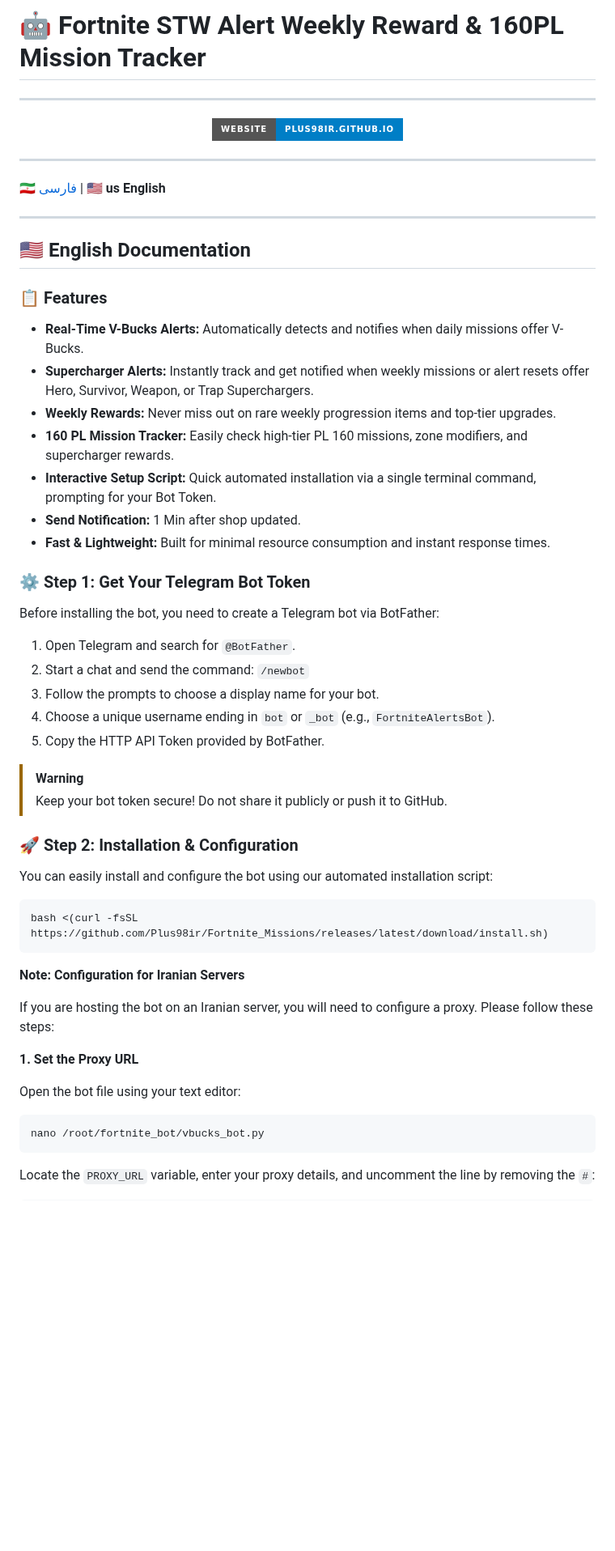
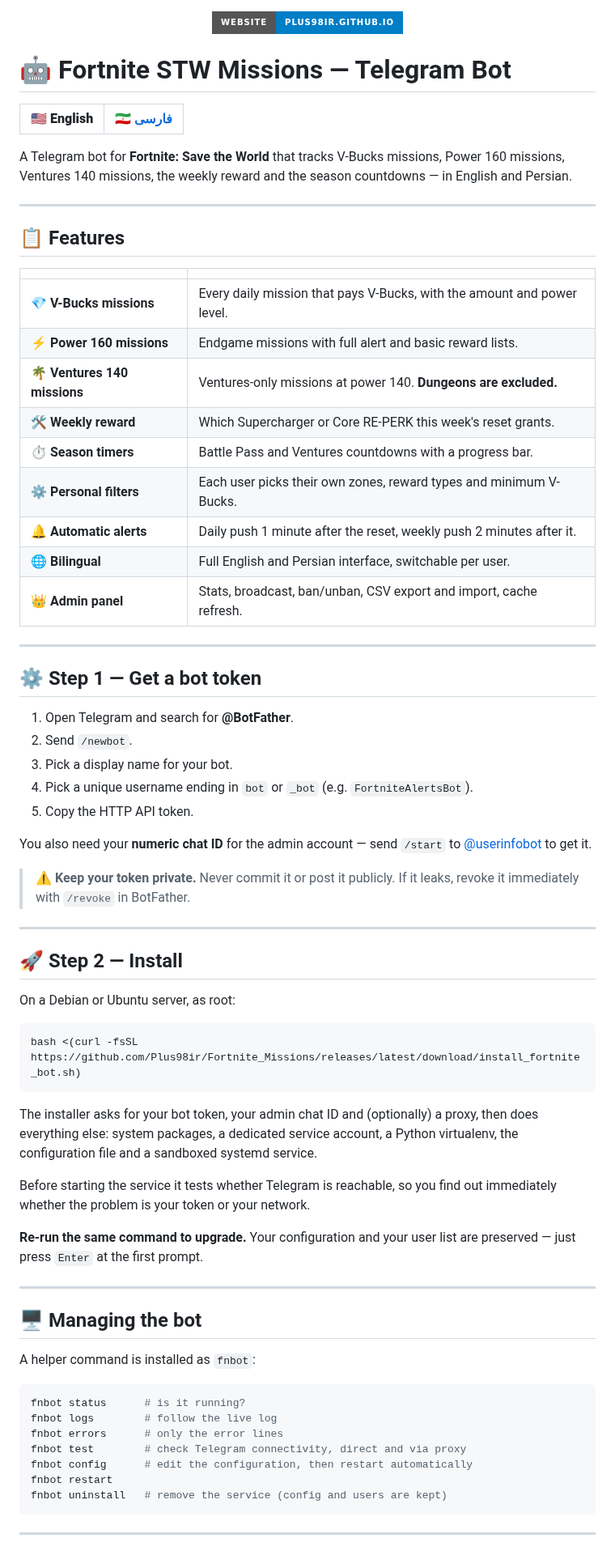
Before and after one commit to Plus98ir/Fortnite_Missions, a Markdown page: README.md, the part around one of its changes. Shown at 81% size. Rendered like a GitHub page; badges without logos; blank space fills up the shorter version.

````diff
--- a/README.md
+++ b/README.md
@@ -1,59 +1,86 @@
-# 🤖 Fortnite STW Alert Weekly Reward & 160PL Mission Tracker
-
----
-
- <p align="center">
+<p align="center">
   <a href="https://Plus98ir.github.io">
     <img src="https://img.shields.io/badge/Website-Plus98ir.github.io-blue?style=for-the-badge&logo=google-chrome" alt="Web Page">
   </a>
 </p>
 
----
+# 🤖 Fortnite STW Missions — Telegram Bot
 
-[🇮🇷 فارسی](README-Fa.md) | **🇺🇸 us English**
+| **🇺🇸 English** | [🇮🇷 فارسی](README.fa.md) |
+| --- | --- |
+
+A Telegram bot for **Fortnite: Save the World** that tracks V-Bucks missions,
+Power 160 missions, Ventures 140 missions, the weekly reward and the season
+countdowns — in English and Persian.
 
 ---
 
-## 🇺🇸 English Documentation
+## 📋 Features
 
-### 📋 Features
-* **Real-Time V-Bucks Alerts:** Automatically detects and notifies when daily missions offer V-Bucks.
-* **Supercharger Alerts:** Instantly track and get notified when weekly missions or alert resets offer Hero, Survivor, Weapon, or Trap Superchargers.
-* **Weekly Rewards:** Never miss out on rare weekly progression items and top-tier upgrades.
-* **160 PL Mission Tracker:** Easily check high-tier PL 160 missions, zone modifiers, and supercharger rewards.
-* **Interactive Setup Script:** Quick automated installation via a single terminal command, prompting for your Bot Token.
-* **Send Notification:** 1 Min after shop updated.
-* **Fast & Lightweight:** Built for minimal resource consumption and instant response times.
+| | |
+| --- | --- |
+| 💎 **V-Bucks missions** | Every daily mission that pays V-Bucks, with the amount and power level. |
+| ⚡ **Power 160 missions** | Endgame missions with full alert and basic reward lists. |
+| 🌴 **Ventures 140 missions** | Ventures-only missions at power 140. **Dungeons are excluded.** |
+| 🛠 **Weekly reward** | Which Supercharger or Core RE-PERK this week's reset grants. |
+| ⏱ **Season timers** | Battle Pass and Ventures countdowns with a progress bar. |
+| ⚙️ **Personal filters** | Each user picks their own zones, reward types and minimum V-Bucks. |
+| 🔔 **Automatic alerts** | Daily push 1 minute after the reset, weekly push 2 minutes after it. |
+| 🌐 **Bilingual** | Full English and Persian interface, switchable per user. |
+| 👑 **Admin panel** | Stats, broadcast, ban/unban, CSV export and import, cache refresh. |
 
-### ⚙️ Step 1: Get Your Telegram Bot Token
-Before installing the bot, you need to create a Telegram bot via BotFather:
-1. Open Telegram and search for `@BotFather`.
-2. Start a chat and send the command: `/newbot`
-3. Follow the prompts to choose a display name for your bot.
-4. Choose a unique username ending in `bot` or `_bot` (e.g., `FortniteAlertsBot`).
-5. Copy the HTTP API Token provided by BotFather.
+---
 
-> [!WARNING]
-> Keep your bot token secure! Do not share it publicly or push it to GitHub.
+## ⚙️ Step 1 — Get a bot token
 
-### 🚀 Step 2: Installation & Configuration
-You can easily install and configure the bot using our automated installation script:
+1. Open Telegram and search for **@BotFather**.
+2. Send `/newbot`.
+3. Pick a display name for your bot.
+4. Pick a unique username ending in `bot` or `_bot` (e.g. `FortniteAlertsBot`).
+5. Copy the HTTP API token.
+
+You also need your **numeric chat ID** for the admin account — send
+`/start` to [@userinfobot](https://t.me/userinfobot) to get it.
+
+> ⚠️ **Keep your token private.** Never commit it or post it publicly. If it
+> leaks, revoke it immediately with `/revoke` in BotFather.
+
+---
+
+## 🚀 Step 2 — Install
+
+On a Debian or Ubuntu server, as root:
 
 ```bash
-bash <(curl -fsSL https://github.com/Plus98ir/Fortnite_Missions/releases/latest/download/install.sh)
+bash <(curl -fsSL https://github.com/Plus98ir/Fortnite_Missions/releases/latest/download/install_fortnite_bot.sh)
 ```
 
-**Note: Configuration for Iranian Servers**
+The installer asks for your bot token, your admin chat ID and (optionally) a
+proxy, then does everything else: system packages, a dedicated service
+account, a Python virtualenv, the configuration file and a sandboxed systemd
+service.
 
-If you are hosting the bot on an Iranian server, you will need to configure a proxy. Please follow these steps:
+Before starting the service it tests whether Telegram is reachable, so you
+find out immediately whether the problem is your token or your network.
 
-**1. Set the Proxy URL**
+**Re-run the same command to upgrade.** Your configuration and your user list
+are preserved — just press `Enter` at the first prompt.
 
-Open the bot file using your text editor:
+---
+
+## 🖥 Managing the bot
+
+A helper command is installed as `fnbot`:
 
 ```bash
-nano /root/fortnite_bot/vbucks_bot.py
+fnbot status      # is it running?
+fnbot logs        # follow the live log
+fnbot errors      # only the error lines
+fnbot test        # check Telegram connectivity, direct and via proxy
+fnbot config      # edit the configuration, then restart automatically
+fnbot restart
+fnbot uninstall   # remove the service (config and users are kept)
 ```
 
-Locate the `PROXY_URL` variable, enter your proxy details, and uncomment the line by removing the `#`:
+---
 
````
Also changed, not shown: other parts of README.md (+128 -27 lines).
